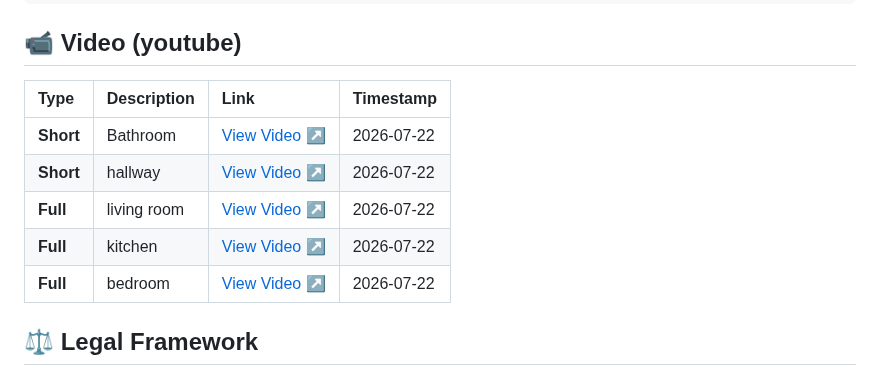
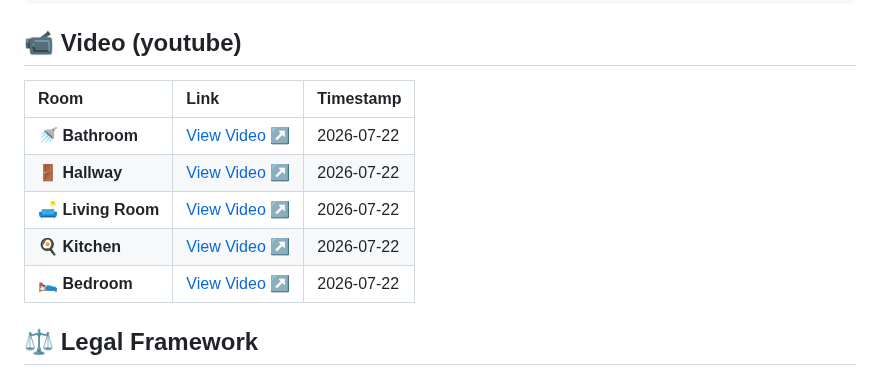
Before and after one commit to beauterre/Niinitie46C-26, a Markdown page: README.md, the part around the change. Rendered like a GitHub page.

```diff
--- a/README.md
+++ b/README.md
@@ -28,13 +28,13 @@
 
 ## 📹 Video (youtube)
 
-| Type | Description | Link | Timestamp |
-| :--- | :--- | :--- | :--- |
-| **Short** | Bathroom | [View Video ↗️](https://youtube.com/shorts/_RuoUyLk83Y) | 2026-07-22 |
-| **Short** | hallway | [View Video ↗️](https://youtube.com/shorts/n4MwNG152Kg) | 2026-07-22 |
-| **Full** | living room | [View Video ↗️](https://youtu.be/3y-0ZBOmEpw) | 2026-07-22 |
-| **Full** | kitchen | [View Video ↗️](https://youtu.be/LAy4af7nT6A) | 2026-07-22 |
-| **Full** | bedroom| [View Video ↗️](https://youtu.be/pUSQOhtU87s) | 2026-07-22 |
+| Room | Link | Timestamp |
+| :--- | :--- | :--- |
+| 🚿 **Bathroom** | [View Video ↗️](https://youtube.com/shorts/_RuoUyLk83Y) | 2026-07-22 |
+| 🚪 **Hallway** | [View Video ↗️](https://youtube.com/shorts/n4MwNG152Kg) | 2026-07-22 |
+| 🛋️ **Living Room** | [View Video ↗️](https://youtu.be/3y-0ZBOmEpw) | 2026-07-22 |
+| 🍳 **Kitchen** | [View Video ↗️](https://youtu.be/LAy4af7nT6A) | 2026-07-22 |
+| 🛌 **Bedroom** | [View Video ↗️](https://youtu.be/pUSQOhtU87s) | 2026-07-22 |
 
 ## ⚖️ Legal Framework
 This report is maintained in accordance with the **Finnish Law of Accommodation (481/95)**.
```
